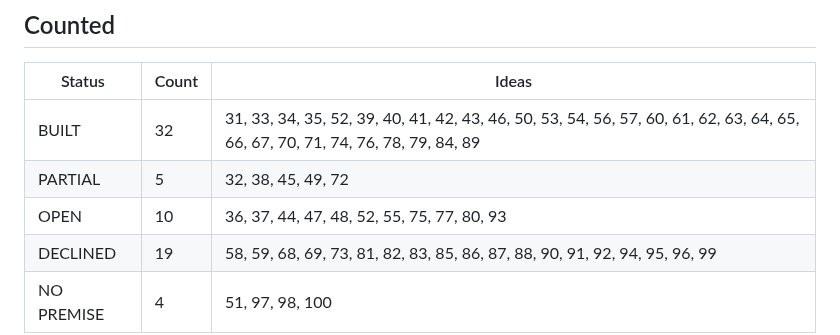
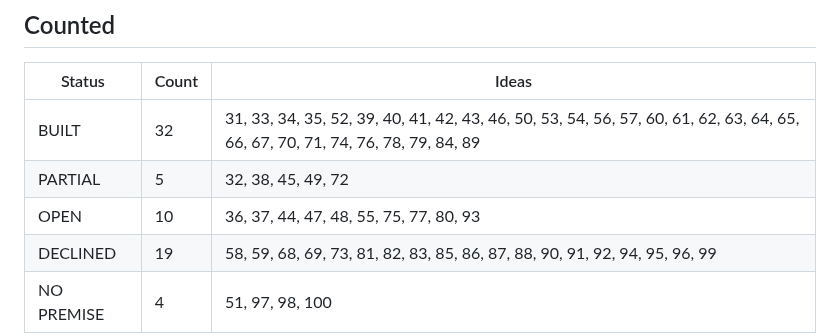
Before and after one commit to 8ullyMaguire/kindred, a Markdown page: docs/PLAN-recsurfaces-31-100.md, the part around the change. Drawn GitHub-style.

Commit message:
docs: #52 built, with the ablation table, the inert-signal bug and the two surviving mutants

```diff
--- a/docs/PLAN-recsurfaces-31-100.md
+++ b/docs/PLAN-recsurfaces-31-100.md
@@ -110,7 +110,7 @@ Four statuses:
 |---|---|---|
 | BUILT | 32 | 31, 33, 34, 35, 52, 39, 40, 41, 42, 43, 46, 50, 53, 54, 56, 57, 60, 61, 62, 63, 64, 65, 66, 67, 70, 71, 74, 76, 78, 79, 84, 89 |
 | PARTIAL | 5 | 32, 38, 45, 49, 72 |
-| OPEN | 10 | 36, 37, 44, 47, 48, 52, 55, 75, 77, 80, 93 |
+| OPEN | 10 | 36, 37, 44, 47, 48, 55, 75, 77, 80, 93 |
 | DECLINED | 19 | 58, 59, 68, 69, 73, 81, 82, 83, 85, 86, 87, 88, 90, 91, 92, 94, 95, 96, 99 |
 | NO PREMISE | 4 | 51, 97, 98, 100 |
 
```
